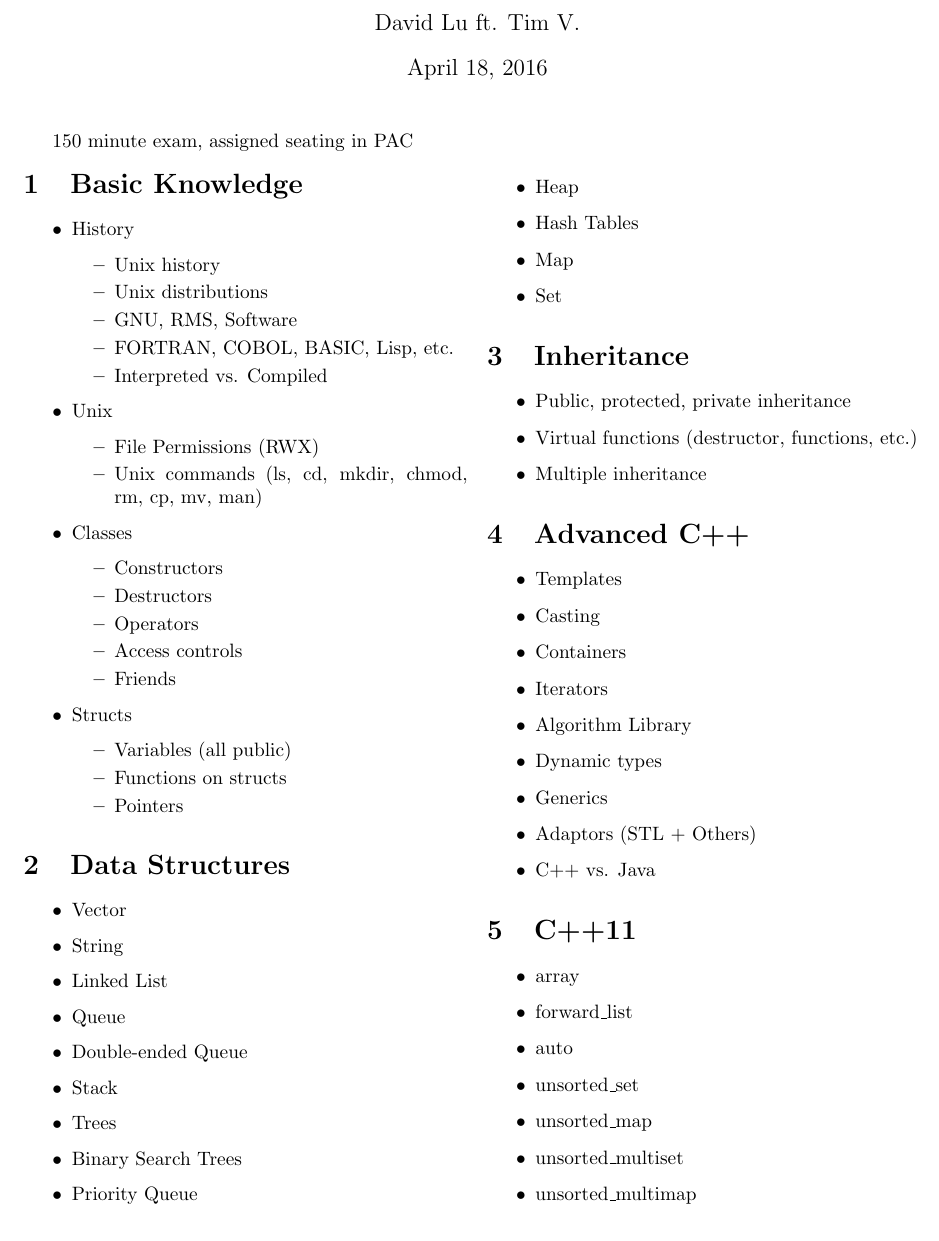
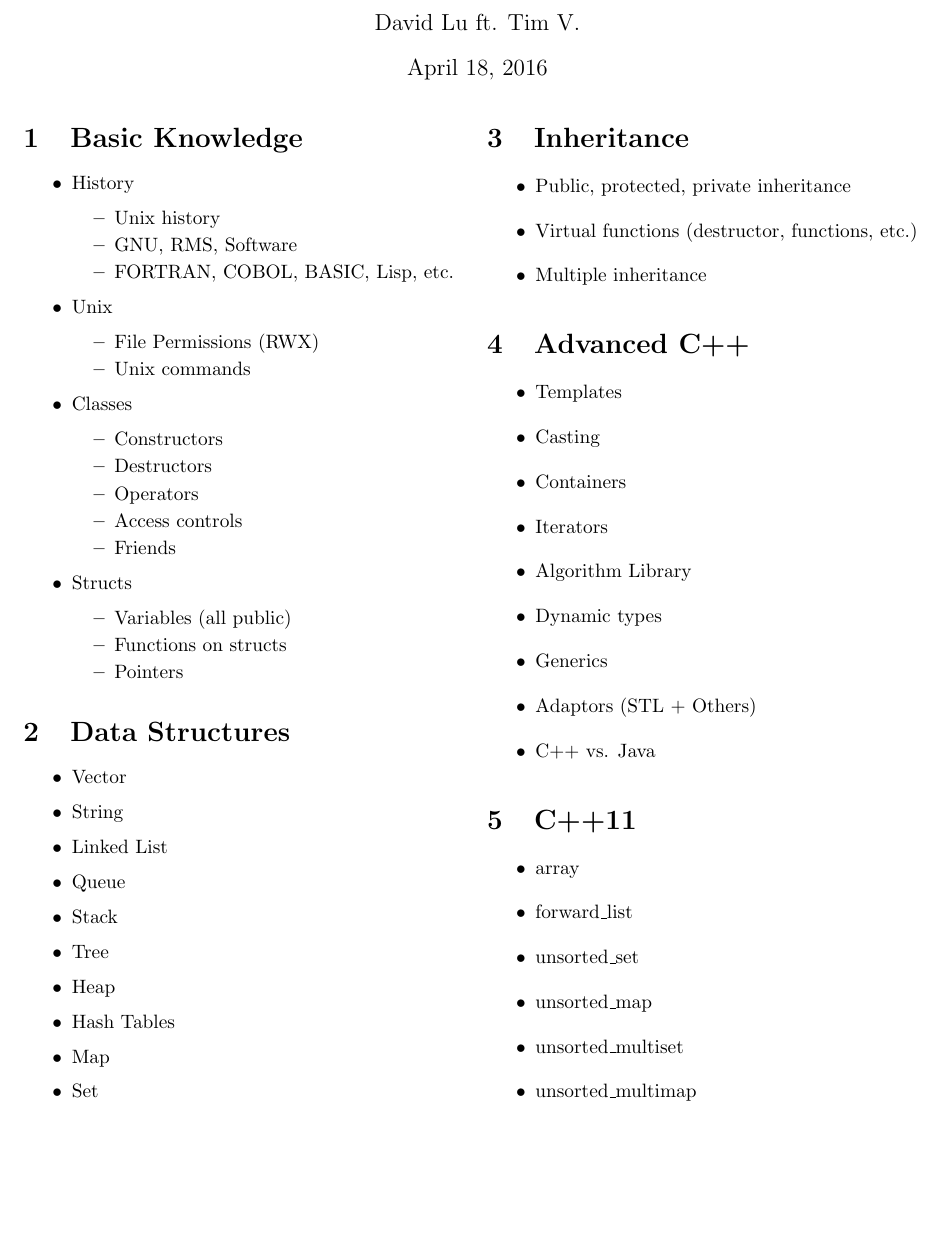
Before and after one commit to DavidLu1997/cs138, a LaTeX problem sheet (cs138exam.tex): part of the page, cut so that both start at the same text. Compiled offline with pdfLaTeX.

Commit message:
updated review package

```diff
--- a/cs138exam.tex
+++ b/cs138exam.tex
@@ -15,31 +15,24 @@
 	}
 
 \begin{document}
-
 \title{CS138 Abbreviated Exam Review}
 \date{\today}
 \author{David Lu ft. Tim V.}
 
 \maketitle
-
-150 minute exam, assigned seating in PAC
-
 \begin{multicols}{2}
 \section{Basic Knowledge}
-
 \begin{itemize}
 	\item{History}
 	\begin{itemize}
 		\item{Unix history}
-		\item{Unix distributions}
 		\item{GNU, RMS, Software}
 		\item{FORTRAN, COBOL, BASIC, Lisp, etc.}
-		\item{Interpreted vs. Compiled}
 	\end{itemize}
 	\item{Unix}
 	\begin{itemize}
 		\item{File Permissions (RWX)}
-		\item{Unix commands (ls, cd, mkdir, chmod, rm, cp, mv, man)}
+		\item{Unix commands}
 	\end{itemize}
 	\item{Classes}
 	\begin{itemize}
@@ -64,11 +57,8 @@
 	\item{String}
 	\item{Linked List}
 	\item{Queue}
-	\item{Double-ended Queue}
 	\item{Stack}
-	\item{Trees}
-	\item{Binary Search Trees}
-	\item{Priority Queue}
+	\item{Tree}
 	\item{Heap}
 	\item{Hash Tables}
 	\item{Map}
@@ -102,7 +92,6 @@
 \begin{itemize}
 	\item{array}
 	\item{forward\_list}
-	\item{auto}
 	\item{unsorted\_set}
 	\item{unsorted\_map}
 	\item{unsorted\_multiset}
```
Also changed, not shown: cs138exam.pdf, 1 other file.
